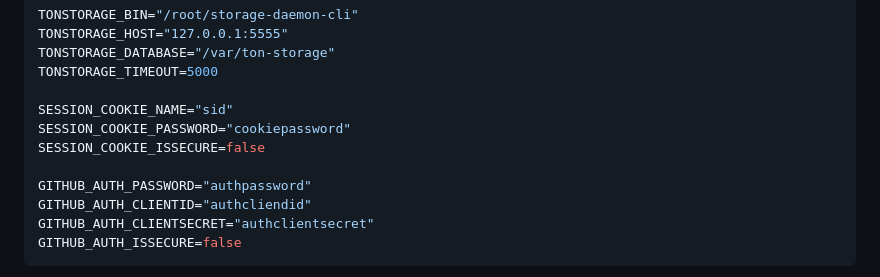
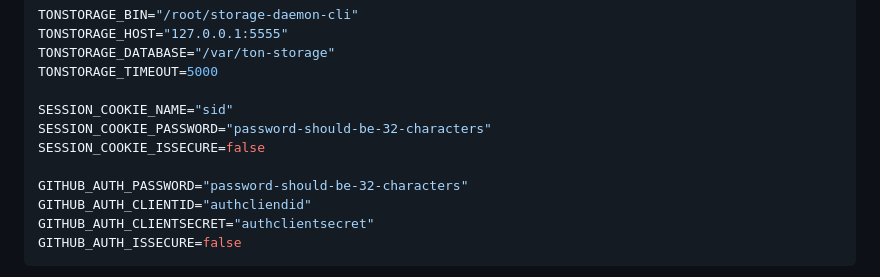
Before and after one commit to ndatg/tonstorage-gateway, a Markdown page: README.md, the part around the change. Rendered like a GitHub page.

Commit message:
updated readme.md && config file && environment file

```diff
--- a/README.md
+++ b/README.md
@@ -62,10 +62,10 @@ TONSTORAGE_DATABASE="/var/ton-storage"
 TONSTORAGE_TIMEOUT=5000
 
 SESSION_COOKIE_NAME="sid"
-SESSION_COOKIE_PASSWORD="cookiepassword"
+SESSION_COOKIE_PASSWORD="password-should-be-32-characters"
 SESSION_COOKIE_ISSECURE=false
 
-GITHUB_AUTH_PASSWORD="authpassword"
+GITHUB_AUTH_PASSWORD="password-should-be-32-characters"
 GITHUB_AUTH_CLIENTID="authcliendid"
 GITHUB_AUTH_CLIENTSECRET="authclientsecret"
 GITHUB_AUTH_ISSECURE=false
```
